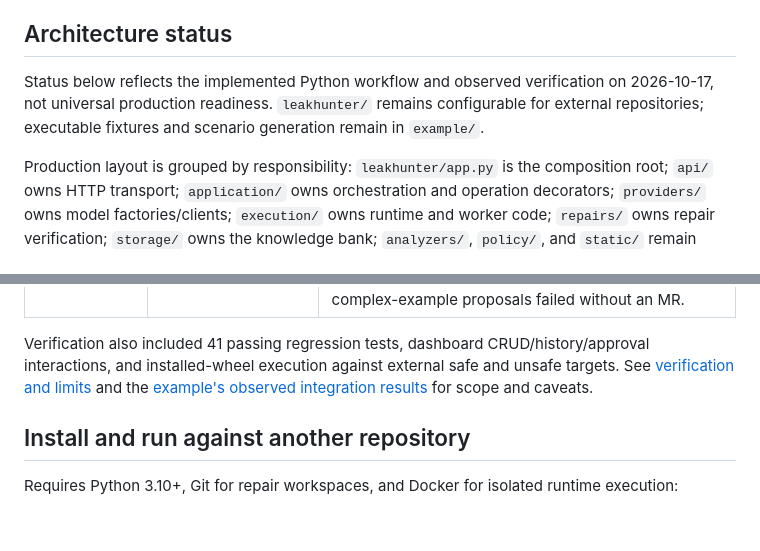
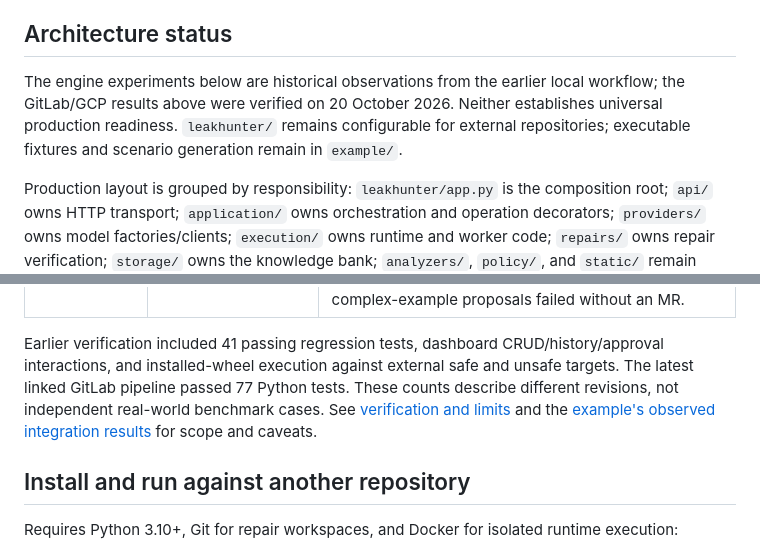
Before and after one commit to azharizz/leakhunter, a Markdown page: README.md, 2 parts joined by grey strips. Drawn GitHub-style; blank space fills up the shorter version.

```diff
--- a/README.md
+++ b/README.md
@@ -23,7 +87,10 @@ Policy-aware exposure analysis for Python, JavaScript, TypeScript, Go, and Rust,
 
 ## Architecture status
 
-Status below reflects the implemented Python workflow and observed verification on 2026-10-17, not universal production readiness. `leakhunter/` remains configurable for external repositories; executable fixtures and scenario generation remain in `example/`.
+The engine experiments below are historical observations from the earlier local
+workflow; the GitLab/GCP results above were verified on 20 October 2026. Neither
+establishes universal production readiness. `leakhunter/` remains configurable for
+external repositories; executable fixtures and scenario generation remain in `example/`.
 
 Production layout is grouped by responsibility: `leakhunter/app.py` is the composition root; `api/` owns HTTP transport; `application/` owns orchestration and operation decorators; `providers/` owns model factories/clients; `execution/` owns runtime and worker code; `repairs/` owns repair verification; `storage/` owns the knowledge bank; `analyzers/`, `policy/`, and `static/` remain focused packages/assets. The package root contains only the composition entrypoints: `app.py`, `__init__.py`, and `__main__.py`.
 
@@ -51,7 +118,7 @@ Pattern boundaries are intentional: `application.decorators.exclusive` decorates
 | Duo repair branch/MR | Implemented; real local Git artifacts verified | `leakhunter/repairs/engine.py` applies allowlisted edits in an isolated copied repository and creates a real branch/commit plus `merge-request.json` only after passing gates. Artifacts explicitly declare `simulation: true`; no remote push, MR publication, merge, or deployment occurs. |
 | Independent differential verification | Implemented; passing and blocked outcomes exercised | Independently reproduces the baseline, reruns static/runtime/functional checks, pins policy/manifest/runtime image, protects original source and test scope, and blocks unresolved findings. Context-only discharge requires exact passing runtime evidence. A generated-target repair passed; leaking complex-example proposals failed without an MR. |
 
-Verification also included 41 passing regression tests, dashboard CRUD/history/approval interactions, and installed-wheel execution against external safe and unsafe targets. See [verification and limits](#verification-and-limits) and the [example's observed integration results](example/README.md#observed-integration-results) for scope and caveats.
+Earlier verification included 41 passing regression tests, dashboard CRUD/history/approval interactions, and installed-wheel execution against external safe and unsafe targets. The latest linked GitLab pipeline passed 77 Python tests. These counts describe different revisions, not independent real-world benchmark cases. See [verification and limits](#verification-and-limits) and the [example's observed integration results](example/README.md#observed-integration-results) for scope and caveats.
 
 ## Install and run against another repository
 
```
Also changed, not shown: other parts of README.md (+67 -3 lines).
